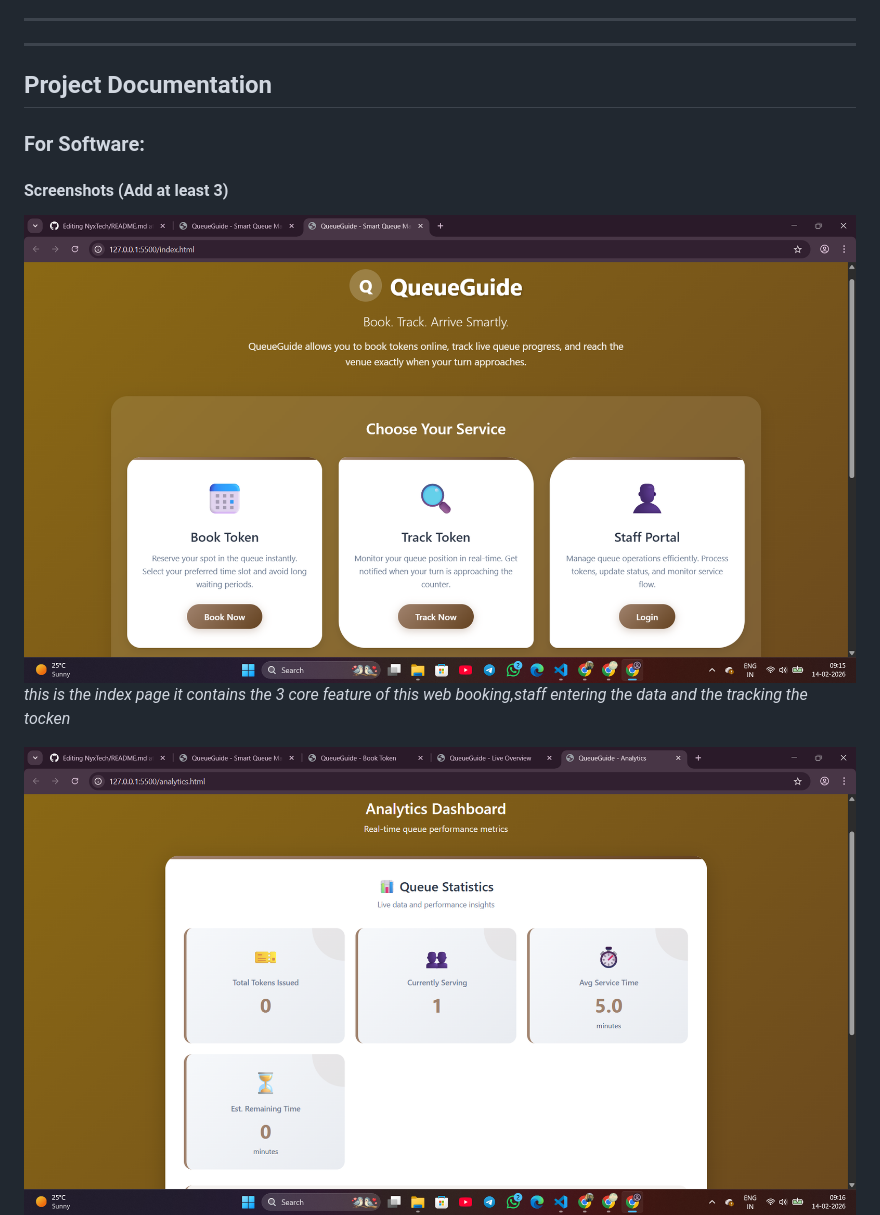
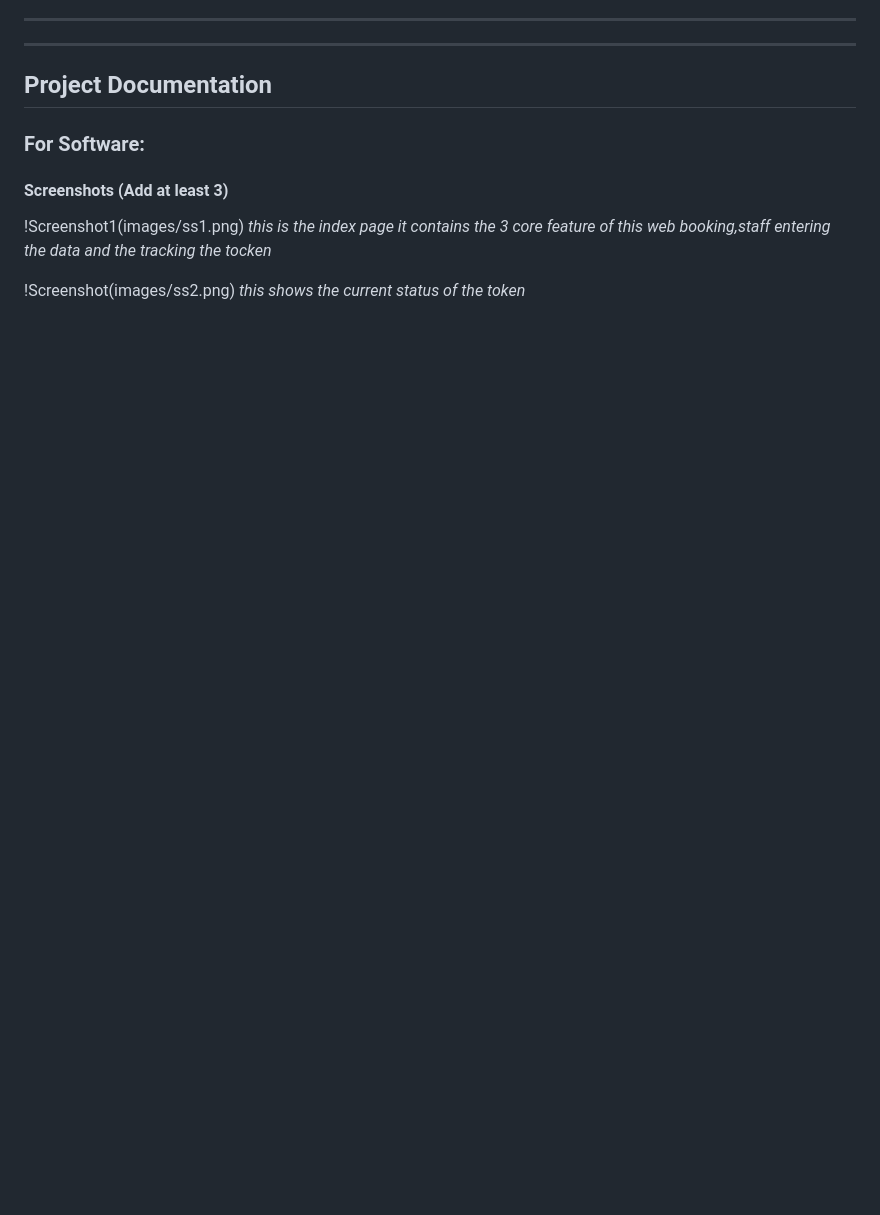
Before and after one commit to fathimafarhakk/NyxTech, a Markdown page: README.md, the part around one of its changes. Rendered like a GitHub page; blank space fills up the shorter version.

```diff
--- a/README.md
+++ b/README.md
@@ -64,11 +64,11 @@ List the key features of your project:
 
 #### Screenshots (Add at least 3)
 
-![Screenshot1](images/ss1.png)
+!Screenshot1(images/ss1.png)
 *this is the index page
 it contains the 3 core feature of this web
 booking,staff entering the data and  the tracking the tocken*
 
-![Screenshot2](images/ss2.png)
+!Screenshot(images/ss2.png)
 *this shows the current status of the token*
 
```
Also changed, not shown: other parts of README.md (+17 -17 lines).
